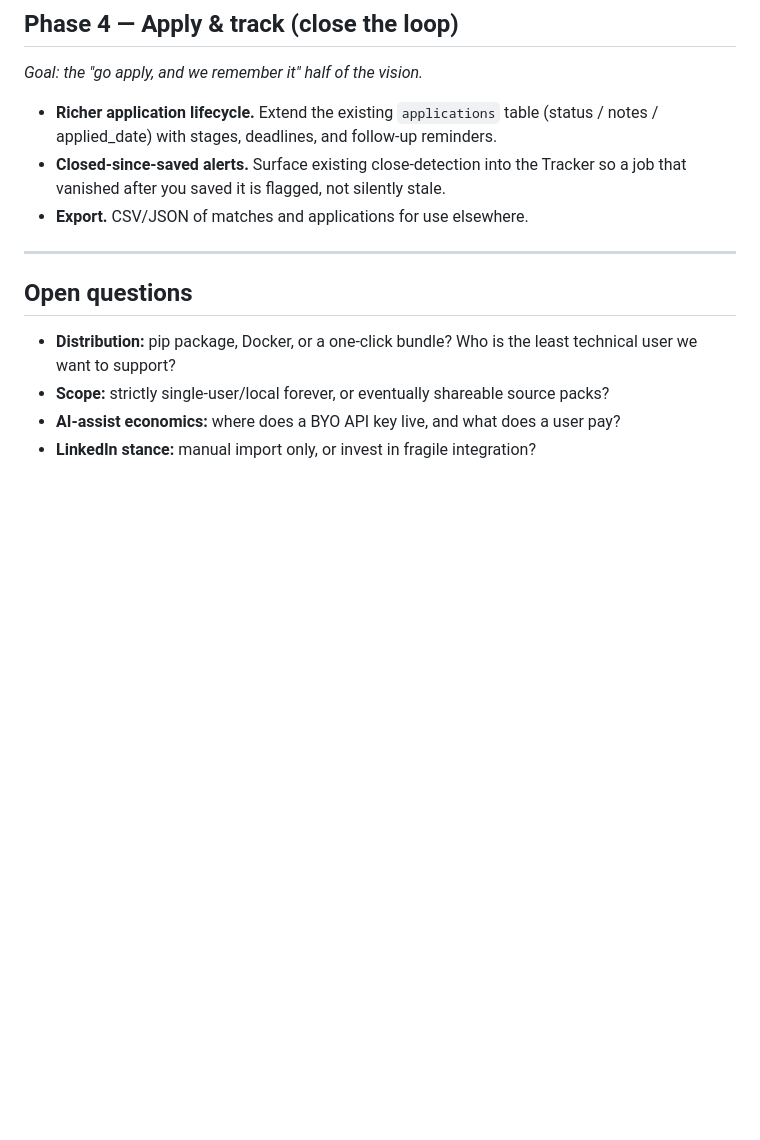
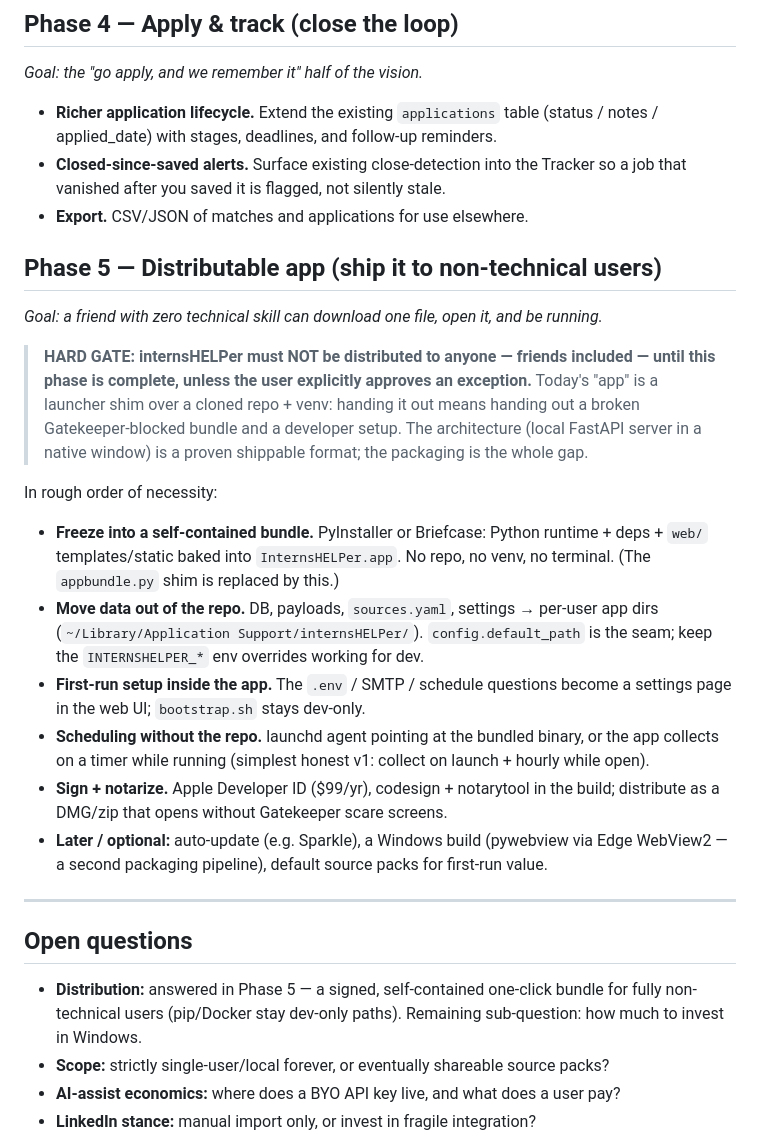
Before and after one commit to ryanjoyc/internshelper-public, a Markdown page: ROADMAP.md, the part around the change. GitHub-like rendering; blank space fills up the shorter version.

Commit message:
ROADMAP: add Phase 5 — distributable app, with a hard distribution gate
Freeze into a signed/notarized self-contained bundle, move data to
per-user app dirs, in-app first-run setup, repo-free scheduling. Rule:
nothing gets distributed to anyone until this phase is complete unless
the repository maintainer explicitly approves an exception.

Co-Authored-By: Claude Fable 5 <noreply@anthropic.com>

```diff
--- a/ROADMAP.md
+++ b/ROADMAP.md
@@ -135,12 +135,41 @@ long tail.** Same codebase, same accuracy floor for everyone.
   job that vanished after you saved it is flagged, not silently stale.
 - **Export.** CSV/JSON of matches and applications for use elsewhere.
 
+## Phase 5 — Distributable app (ship it to non-technical users)
+
+*Goal: a friend with zero technical skill can download one file, open it, and be running.*
+
+> **HARD GATE: internsHELPer must NOT be distributed to anyone — friends included — until
+> this phase is complete, unless the user explicitly approves an exception.** Today's "app" is
+> a launcher shim over a cloned repo + venv: handing it out means handing out a broken
+> Gatekeeper-blocked bundle and a developer setup. The architecture (local FastAPI server
+> in a native window) is a proven shippable format; the packaging is the whole gap.
+
+In rough order of necessity:
+
+- **Freeze into a self-contained bundle.** PyInstaller or Briefcase: Python runtime +
+  deps + `web/` templates/static baked into `InternsHELPer.app`. No repo, no venv, no
+  terminal. (The `appbundle.py` shim is replaced by this.)
+- **Move data out of the repo.** DB, payloads, `sources.yaml`, settings → per-user app
+  dirs (`~/Library/Application Support/internsHELPer/`). `config.default_path` is the
+  seam; keep the `INTERNSHELPER_*` env overrides working for dev.
+- **First-run setup inside the app.** The `.env` / SMTP / schedule questions become a
+  settings page in the web UI; `bootstrap.sh` stays dev-only.
+- **Scheduling without the repo.** launchd agent pointing at the bundled binary, or the
+  app collects on a timer while running (simplest honest v1: collect on launch + hourly
+  while open).
+- **Sign + notarize.** Apple Developer ID ($99/yr), codesign + notarytool in the build;
+  distribute as a DMG/zip that opens without Gatekeeper scare screens.
+- **Later / optional:** auto-update (e.g. Sparkle), a Windows build (pywebview via Edge
+  WebView2 — a second packaging pipeline), default source packs for first-run value.
+
 ---
 
 ## Open questions
 
-- **Distribution:** pip package, Docker, or a one-click bundle? Who is the least
-  technical user we want to support?
+- **Distribution:** answered in Phase 5 — a signed, self-contained one-click bundle for
+  fully non-technical users (pip/Docker stay dev-only paths). Remaining sub-question:
+  how much to invest in Windows.
 - **Scope:** strictly single-user/local forever, or eventually shareable source packs?
 - **AI-assist economics:** where does a BYO API key live, and what does a user pay?
 - **LinkedIn stance:** manual import only, or invest in fragile integration?
```
